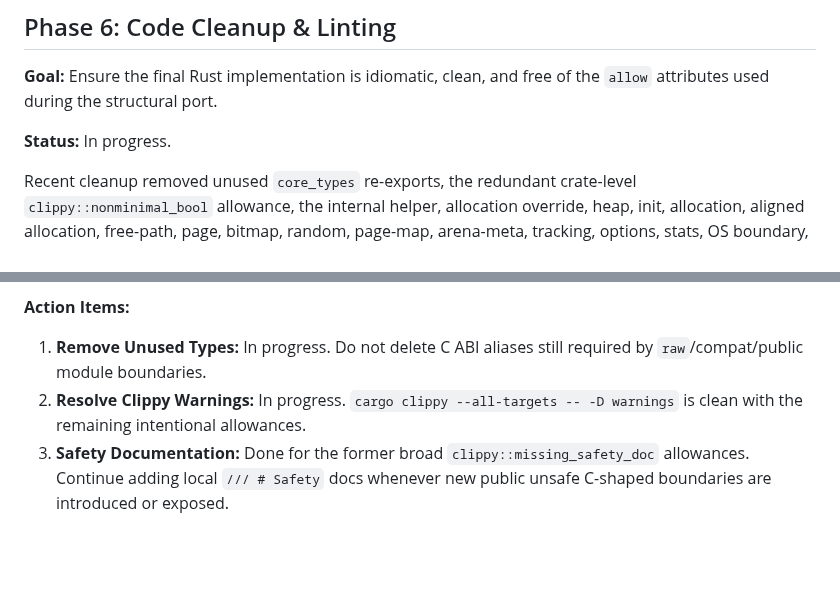
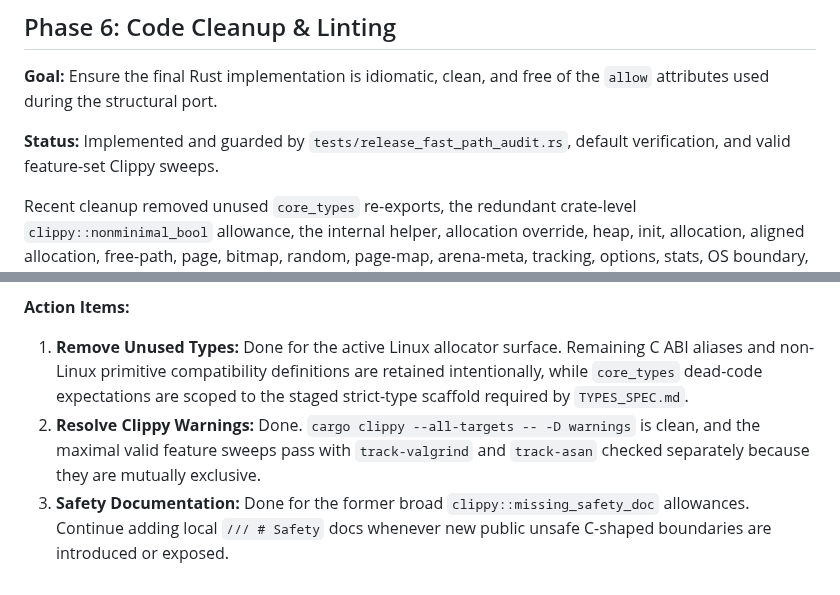
Before and after one commit to whb07/rimalloc, a Markdown page: MIGRATION_PHASES.md, 2 parts joined by grey strips. Rendered like a GitHub page; blank space fills up the shorter version.

Commit message:
Mark Phase 6 cleanup implemented

```diff
--- a/MIGRATION_PHASES.md
+++ b/MIGRATION_PHASES.md
@@ -67,7 +67,7 @@ Raw `usize` remains at FFI, ABI, and compatibility boundaries, but the internal
 
 **Goal:** Ensure the final Rust implementation is idiomatic, clean, and free of the `allow` attributes used during the structural port.
 
-**Status:** In progress.
+**Status:** Implemented and guarded by `tests/release_fast_path_audit.rs`, default verification, and valid feature-set Clippy sweeps.
 
 Recent cleanup removed unused `core_types` re-exports, the redundant crate-level `clippy::nonminimal_bool` allowance, the internal helper, allocation override, heap, init, allocation, aligned allocation, free-path, page, bitmap, random, page-map, arena-meta, tracking, options, stats, OS boundary, libc helper, POSIX allocation, atomic/lock, primitive TLS/helper, thread-heap, Emscripten primitive, WASI primitive, macOS primitive, and Unix primitive `clippy::missing_safety_doc` module allowances after documenting their unsafe boundaries, and a redundant thread-local safety-doc allowance. The remaining broad allowances are mostly C-port compatibility (`non_camel_case_types` and C ABI globals) or intentional type scaffolding that is not yet live at every future call site. Remaining localized Clippy allowances are limited to secure/debug feature constant comparisons and C-compatible arena/OS helper arity.
 
@@ -106,6 +106,6 @@ No benchmark rerun was needed for the stats dead-code cleanup, guarded sampling
 Fresh post-allocation-cleanup benchmark verification nevertheless refreshed `target/bench-allocators/libmimalloc-rust.so` from the release cdylib and ran `mimalloc-bench` `allt` at `-n=3` against the C allocator. The 19-case geomean was `1.004453` (`+0.45%` Rust vs C), still within the `BENCHMARK_RESULTS.md` parity envelope (`0.995237`, `-0.48%`) and below a 1% overall spread. Hot-path cases were tied or Rust-favored in the aggregate (`glibc-simple` `-3.92%`, `glibc-thread` `-0.63%`, `xmalloc-testN` `-0.31%`, cache scratch tied, `alloc-test1` `+0.32%`, `alloc-testN` `+0.76%`). Focused `-n=5` repeats for the noisy cases resolved the largest hot-path outlier: `rptestN` narrowed to `+2.60%` mean and `+1.11%` median, `sh8benchN` was Rust-favored (`-0.78%` mean, `-3.85%` median), and rocksdb was tied/Rust-favored (`-0.06%` mean, `-0.84%` median). Redis (`+2.67%` mean, `+3.72%` median) and `larsonN-sized` (`+2.64%` mean, `+2.89%` median) remain low-single-digit noisy watch items, not allocator hot-path regressions. No hot-path or overall benchmark regression requiring code action was found.
 
 **Action Items:**
-1. **Remove Unused Types:** In progress. Do not delete C ABI aliases still required by `raw`/compat/public module boundaries.
-2. **Resolve Clippy Warnings:** In progress. `cargo clippy --all-targets -- -D warnings` is clean with the remaining intentional allowances.
+1. **Remove Unused Types:** Done for the active Linux allocator surface. Remaining C ABI aliases and non-Linux primitive compatibility definitions are retained intentionally, while `core_types` dead-code expectations are scoped to the staged strict-type scaffold required by `TYPES_SPEC.md`.
+2. **Resolve Clippy Warnings:** Done. `cargo clippy --all-targets -- -D warnings` is clean, and the maximal valid feature sweeps pass with `track-valgrind` and `track-asan` checked separately because they are mutually exclusive.
 3. **Safety Documentation:** Done for the former broad `clippy::missing_safety_doc` allowances. Continue adding local `/// # Safety` docs whenever new public unsafe C-shaped boundaries are introduced or exposed.
```
